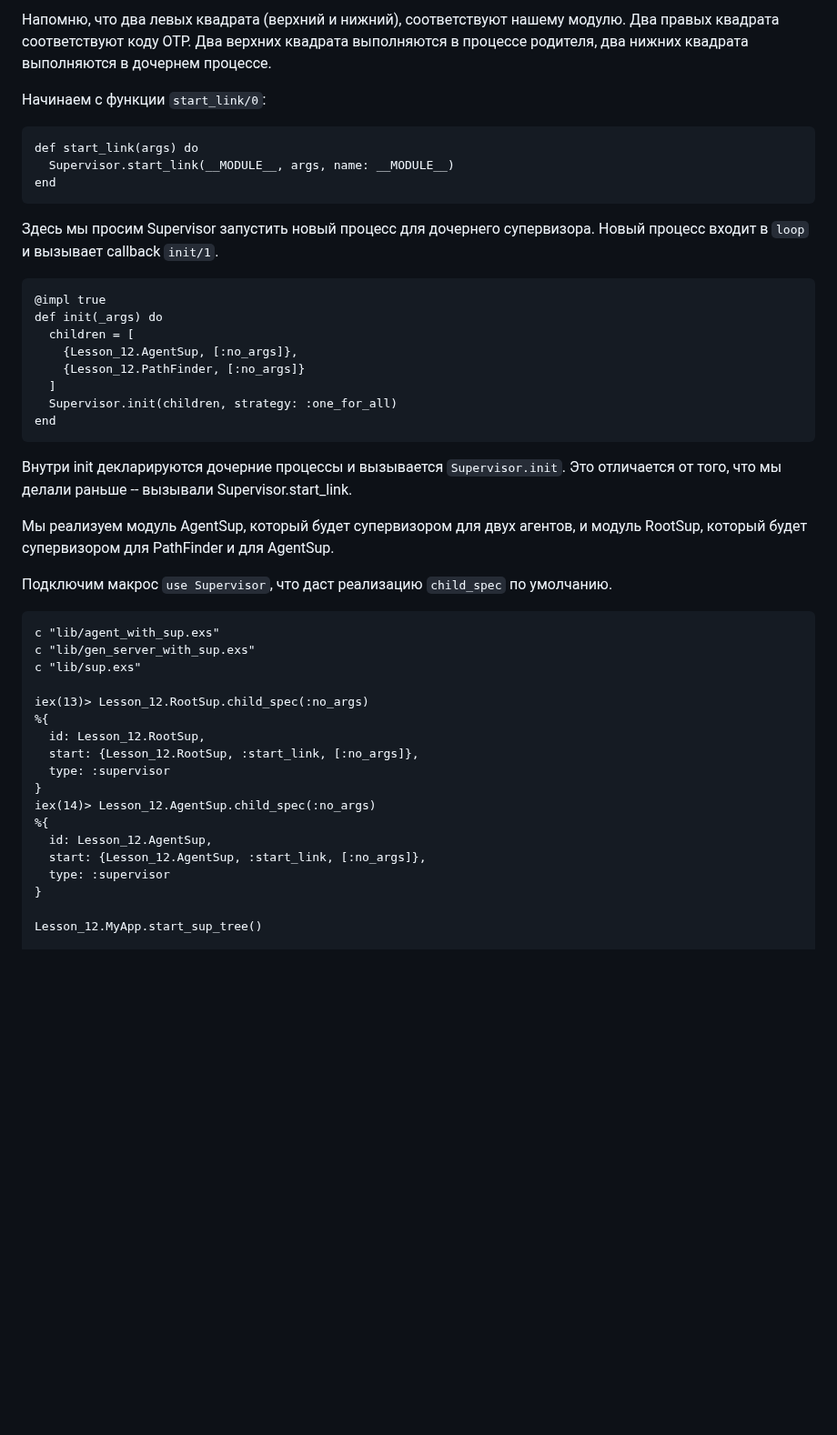
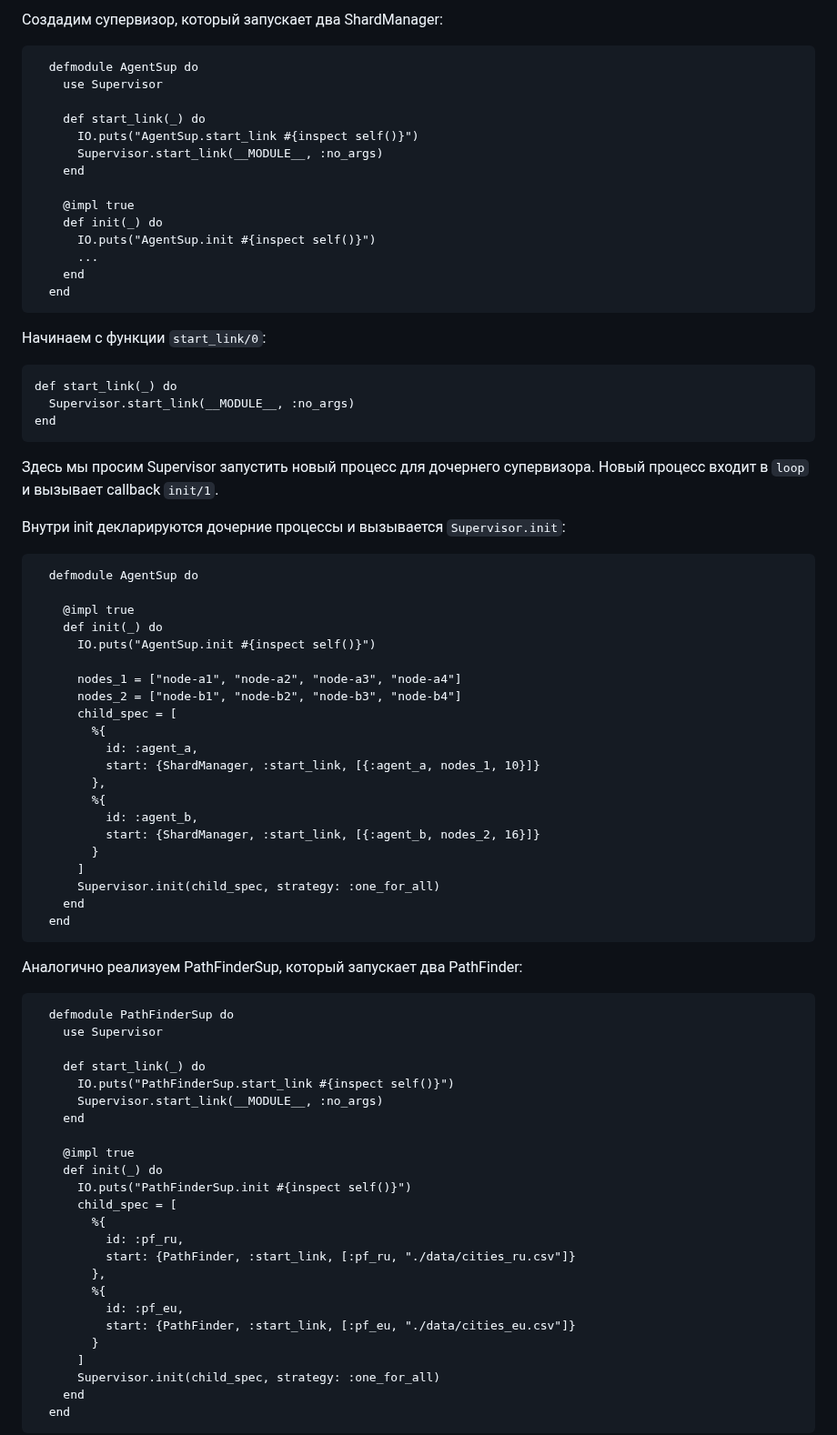
Before and after one commit to yzh44yzh/elixir_course_2, a Markdown page: lesson_03/03_02_use_supervisor.md, the part around one of its changes. Shown at 91% size. Rendered like a GitHub page; blank space fills up the shorter version.

````diff
--- a/lesson_03/03_02_use_supervisor.md
+++ b/lesson_03/03_02_use_supervisor.md
@@ -254,50 +269,84 @@ iex(9)> Lesson_12.PathFinder.get_route("Москва", "Астрахань")
 
-Напомню, что два левых квадрата (верхний и нижний), соответствуют нашему модулю.  Два правых квадрата соответствуют коду OTP. Два верхних квадрата выполняются в процессе родителя, два нижних квадрата выполняются в дочернем процессе.
+Создадим супервизор, который запускает два ShardManager:
+```
+  defmodule AgentSup do
+    use Supervisor
+
+    def start_link(_) do
+      IO.puts("AgentSup.start_link #{inspect self()}")
+      Supervisor.start_link(__MODULE__, :no_args)
+    end
+
+    @impl true
+    def init(_) do
+      IO.puts("AgentSup.init #{inspect self()}")
+      ...
+    end
+  end
+```
 
 Начинаем с функции `start_link/0`:
 
 ```
-def start_link(args) do
-  Supervisor.start_link(__MODULE__, args, name: __MODULE__)
+def start_link(_) do
+  Supervisor.start_link(__MODULE__, :no_args)
 end
 ```
 
 Здесь мы просим Supervisor запустить новый процесс для дочернего супервизора. Новый процесс входит в `loop` и вызывает callback `init/1`.
 
+Внутри init декларируются дочерние процессы и вызывается `Supervisor.init`:
+
 ```
-@impl true
-def init(_args) do
-  children = [
-    {Lesson_12.AgentSup, [:no_args]},
-    {Lesson_12.PathFinder, [:no_args]}
-  ]
-  Supervisor.init(children, strategy: :one_for_all)
-end
+  defmodule AgentSup do
+
+    @impl true
+    def init(_) do
+      IO.puts("AgentSup.init #{inspect self()}")
+
+      nodes_1 = ["node-a1", "node-a2", "node-a3", "node-a4"]
+      nodes_2 = ["node-b1", "node-b2", "node-b3", "node-b4"]
+      child_spec = [
+        %{
+          id: :agent_a,
+          start: {ShardManager, :start_link, [{:agent_a, nodes_1, 10}]}
+        },
+        %{
+          id: :agent_b,
+          start: {ShardManager, :start_link, [{:agent_b, nodes_2, 16}]}
+        }
+      ]
+      Supervisor.init(child_spec, strategy: :one_for_all)
+    end
+  end
 ```
 
-Внутри init декларируются дочерние процессы и вызывается `Supervisor.init`. Это отличается от того, что мы делали раньше -- вызывали Supervisor.start_link.
-
-Мы реализуем модуль AgentSup, который будет супервизором для двух агентов, и модуль RootSup, который будет супервизором для PathFinder и для AgentSup.
-
-Подключим макрос `use Supervisor`, что даст реализацию `child_spec` по умолчанию.
+Аналогично реализуем PathFinderSup, который запускает два PathFinder:
 
 ```
-c "lib/agent_with_sup.exs"
-c "lib/gen_server_with_sup.exs"
-c "lib/sup.exs"
+  defmodule PathFinderSup do
+    use Supervisor
 
-iex(13)> Lesson_12.RootSup.child_spec(:no_args)
-%{
-  id: Lesson_12.RootSup,
-  start: {Lesson_12.RootSup, :start_link, [:no_args]},
-  type: :supervisor
-}
-iex(14)> Lesson_12.AgentSup.child_spec(:no_args)
-%{
-  id: Lesson_12.AgentSup,
-  start: {Lesson_12.AgentSup, :start_link, [:no_args]},
-  type: :supervisor
-}
+    def start_link(_) do
+      IO.puts("PathFinderSup.start_link #{inspect self()}")
+      Supervisor.start_link(__MODULE__, :no_args)
+    end
 
-Lesson_12.MyApp.start_sup_tree()
+    @impl true
+    def init(_) do
+      IO.puts("PathFinderSup.init #{inspect self()}")
+      child_spec = [
+        %{
+          id: :pf_ru,
+          start: {PathFinder, :start_link, [:pf_ru, "./data/cities_ru.csv"]}
+        },
+        %{
+          id: :pf_eu,
+          start: {PathFinder, :start_link, [:pf_eu, "./data/cities_eu.csv"]}
+        }
+      ]
+      Supervisor.init(child_spec, strategy: :one_for_all)
+    end
+  end
+```
 
````
Also changed, not shown: other parts of lesson_03/03_02_use_supervisor.md (+108 -35 lines), lesson_03/img/supervision_tree.png, 8 other files.
